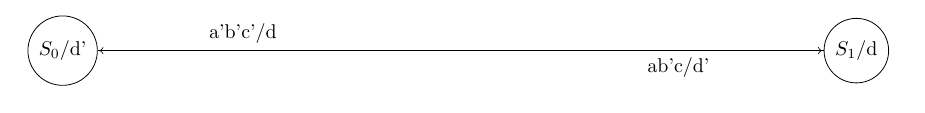
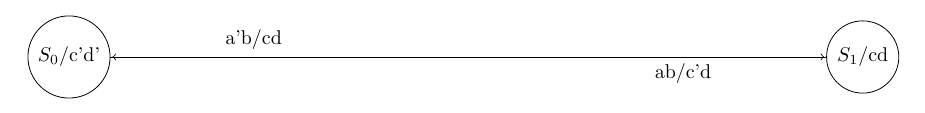
Before and after one commit to nelatawy/DigiLab, a LaTeX document (web/generated_pdfs/stateGraph.tex): part of the page, cut at the place of the change. Compiled offline with pdfLaTeX.

Commit message:
hopefully works

```diff
--- a/web/generated_pdfs/stateGraph.tex
+++ b/web/generated_pdfs/stateGraph.tex
@@ -10,11 +10,11 @@
 \begin{center}
 \begin{tikzpicture}[shorten >=1pt, on grid, auto]
 
-\node[state]	(S1)	 at (7.000,0.000)	{$S_1$/d};
-\node[state]	(S0)	 at (-7.000,-0.000)	{$S_0$/d'};
+\node[state]	(S1)	 at (7.000,0.000)	{$S_1$/cd};
+\node[state]	(S0)	 at (-7.000,-0.000)	{$S_0$/c'd'};
 
-\path[->] (S1)	 edge node [pos=0.2]{ab'c/d'}	(S0);
-\path[->] (S0)	 edge node [pos=0.2]{a'b'c'/d}	(S1);
+\path[->] (S1)	 edge node [pos=0.2]{ab/c'd}	(S0);
+\path[->] (S0)	 edge node [pos=0.2]{a'b/cd}	(S1);
 
 \end{tikzpicture}
 
```
Also changed, not shown: web/generated_pdfs/stateGraph.pdf, 20 other files.
